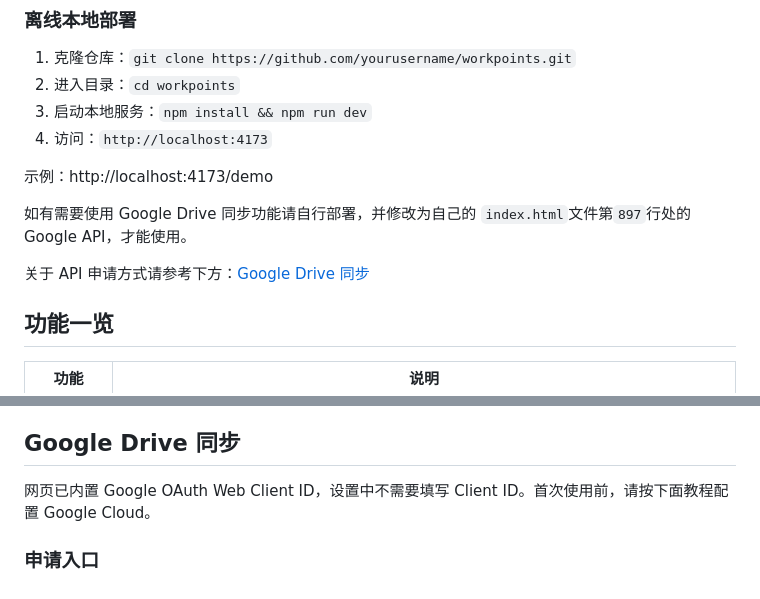
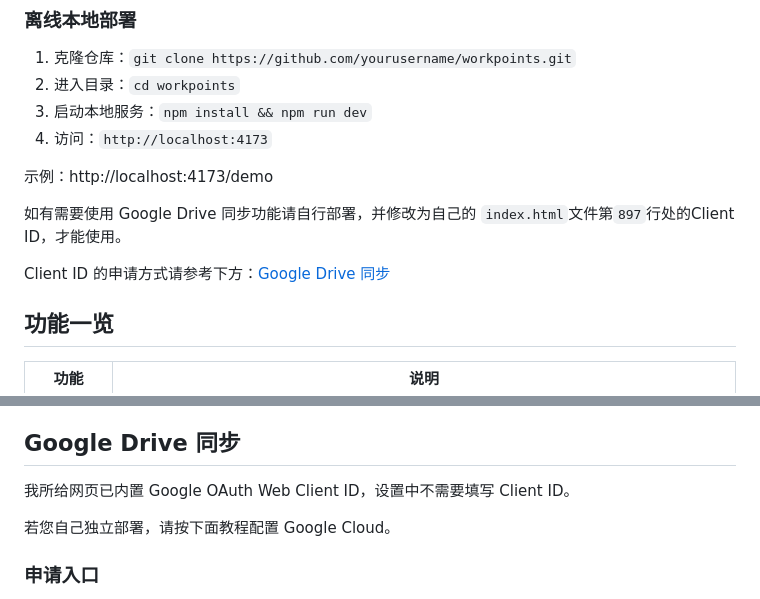
Before and after one commit to Tadasuki/Workpoints, a Markdown page: README.md, 2 parts joined by grey strips. Drawn GitHub-style.

Commit message:
Update README for Google Drive Client ID clarification

```diff
--- a/README.md
+++ b/README.md
@@ -19,9 +19,9 @@
 
 示例：http://localhost:4173/demo
 
-如有需要使用 Google Drive 同步功能请自行部署，并修改为自己的 `index.html`文件第`897`行处的Google API，才能使用。
+如有需要使用 Google Drive 同步功能请自行部署，并修改为自己的 `index.html`文件第`897`行处的Client ID，才能使用。
 
-关于 API 申请方式请参考下方：[Google Drive 同步](https://github.com/Tadasuki/Workpoints#google-drive-%E5%90%8C%E6%AD%A5)
+Client ID 的申请方式请参考下方：[Google Drive 同步](https://github.com/Tadasuki/Workpoints#google-drive-%E5%90%8C%E6%AD%A5)
 
 ## 功能一览
 
@@ -47,7 +47,9 @@
 
 ## Google Drive 同步
 
-网页已内置 Google OAuth Web Client ID，设置中不需要填写 Client ID。首次使用前，请按下面教程配置 Google Cloud。
+我所给网页已内置 Google OAuth Web Client ID，设置中不需要填写 Client ID。
+
+若您自己独立部署，请按下面教程配置 Google Cloud。
 
 ### 申请入口
 
```
